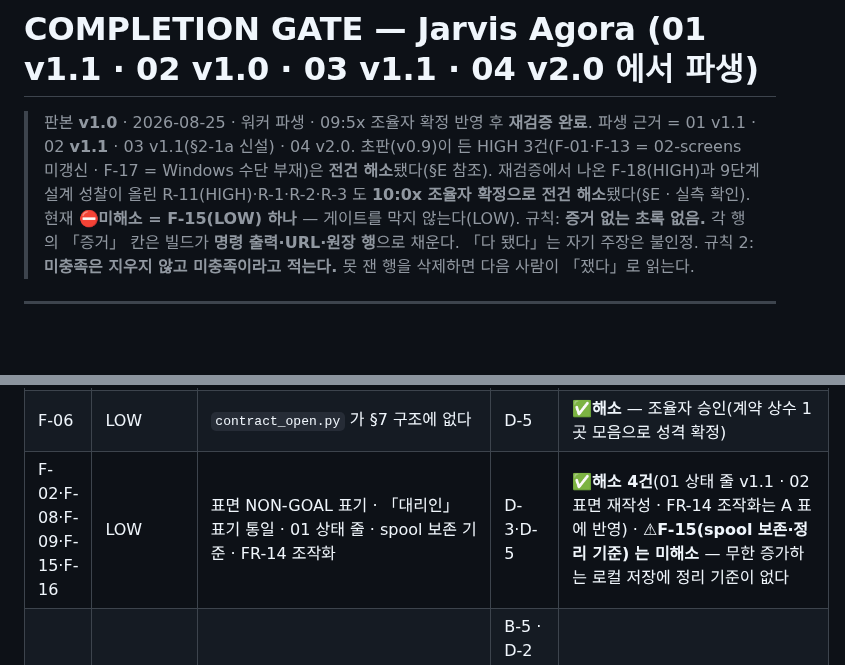
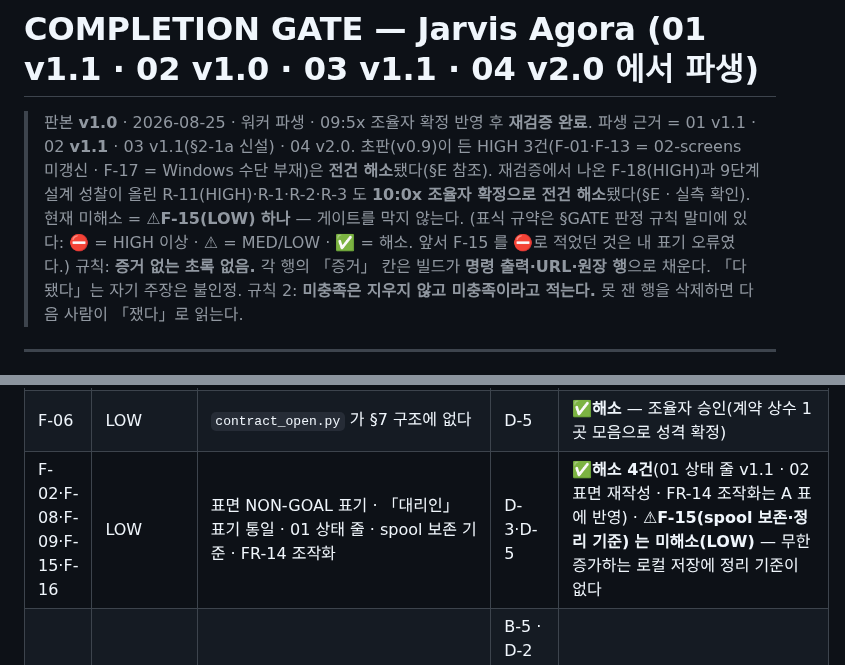
Before and after one commit to oogisoogi/jarvis-agora, a Markdown page: .appbuild/05-gate.md, 2 parts joined by grey strips. GitHub-like rendering; blank space fills up the shorter version.

```diff
--- a/.appbuild/05-gate.md
+++ b/.appbuild/05-gate.md
@@ -4,7 +4,8 @@
 > 파생 근거 = 01 v1.1 · 02 **v1.1** · 03 v1.1(§2-1a 신설) · 04 v2.0.
 > 초판(v0.9)이 든 HIGH 3건(F-01·F-13 = 02-screens 미갱신 · F-17 = Windows 수단 부재)은 **전건 해소**됐다(§E 참조).
 > 재검증에서 나온 F-18(HIGH)과 9단계 설계 성찰이 올린 R-11(HIGH)·R-1·R-2·R-3 도 **10:0x 조율자 확정으로 전건 해소**됐다(§E · 실측 확인).
-> 현재 **⛔미해소 = F-15(LOW) 하나** — 게이트를 막지 않는다(LOW).
+> 현재 미해소 = **⚠F-15(LOW) 하나** — 게이트를 막지 않는다.
+> (표식 규약은 §GATE 판정 규칙 말미에 있다: ⛔ = HIGH 이상 · ⚠ = MED/LOW · ✅ = 해소. 앞서 F-15 를 ⛔로 적었던 것은 내 표기 오류였다.)
 > 규칙: **증거 없는 초록 없음.** 각 행의 「증거」 칸은 빌드가 **명령 출력·URL·원장 행**으로 채운다. 「다 됐다」는 자기 주장은 불인정.
 > 규칙 2: **미충족은 지우지 않고 미충족이라고 적는다.** 못 잰 행을 삭제하면 다음 사람이 「쟀다」로 읽는다.
 
@@ -88,7 +89,7 @@
 | F-14 | MED | 비대화형 `human_approval` 동작 미정의 | B-3 주변 | ✅**해소** — TTY 부재 = 전송 안 함·code 3 `human_approval_required`·config 로만 off |
 | F-10·F-11·F-12 | MED/LOW | §8 NFR-7·NFR-8 행 부재 · FR-12 검증 부재 · kind 8↔9 | D-1·D-4 | ✅**해소** — 03 §8 3행 신설 · §9 계수 교정(실측: `kind 8종` 0건) |
 | F-06 | LOW | `contract_open.py` 가 §7 구조에 없다 | D-5 | ✅**해소** — 조율자 승인(계약 상수 1곳 모음으로 성격 확정) |
-| F-02·F-08·F-09·F-15·F-16 | LOW | 표면 NON-GOAL 표기 · 「대리인」 표기 통일 · 01 상태 줄 · spool 보존 기준 · FR-14 조작화 | D-3·D-5 | ✅**해소 4건**(01 상태 줄 v1.1 · 02 표면 재작성 · FR-14 조작화는 A 표에 반영) · ⚠**F-15(spool 보존·정리 기준) 는 미해소** — 무한 증가하는 로컬 저장에 정리 기준이 없다 |
+| F-02·F-08·F-09·F-15·F-16 | LOW | 표면 NON-GOAL 표기 · 「대리인」 표기 통일 · 01 상태 줄 · spool 보존 기준 · FR-14 조작화 | D-3·D-5 | ✅**해소 4건**(01 상태 줄 v1.1 · 02 표면 재작성 · FR-14 조작화는 A 표에 반영) · ⚠**F-15(spool 보존·정리 기준) 는 미해소(LOW)** — 무한 증가하는 로컬 저장에 정리 기준이 없다 |
 | **F-18** | HIGH | **`01-prd.md` 금칙어 25건**(낱말은 여기 옮겨 적지 않는다 — F-20) | B-5 · D-2 — 코드가 아니라 **커밋**을 막았다 | ✅**해소** — A안(공개 표현 재작성) · **재측정: `.appbuild/` 7개 파일 전건 0건** → `.appbuild` 전체 커밋 허용 |
 | **F-20** | MED | 결함을 보고하며 그 낱말을 두 파일에 옮겨 적어 **0건 → 1건**으로 만들었다 | B-5 | ✅**해소** — 리터럴 분리(파일 면제 아님) · 재측정 0건 |
 | **R-11** | **HIGH**(성찰) | **NFR-8 정적 검사 ↔ H-5 원문 보존이 서로를 위반**했다 — 설계대로 구현하면 검사는 반드시 적색이고, 통과시키려면 부인 방지를 지워야 했다 | S6-1 구현 판단 · NFR-8 검증 자체 | ✅**해소** — A안: 검사 대상 = **정본 경로만**(`docs/`·`skills/`·`config/`·`participants/`·참가자 로컬 지침·`.mcp.json`) · `events/`·`export`·spool = 데이터 보관 = 대상 밖(03 §8 실측 확인) |
```
Also changed, not shown: .appbuild/04-tasks.md (+8 -3 lines), docs/IMPL-HANDOFF.md (added, +38 -0 lines).
